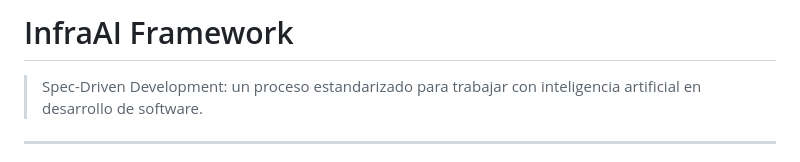
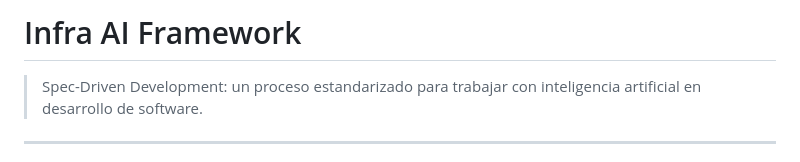
Before and after one commit to emanuelarcos-infra/infracode-cli, a Markdown page: docs/framework.md, the part around the change. GitHub-like rendering.

```diff
--- a/docs/framework.md
+++ b/docs/framework.md
@@ -1,4 +1,4 @@
-# InfraAI Framework
+# Infra AI Framework
 
 > Spec-Driven Development: un proceso estandarizado para trabajar con inteligencia artificial en desarrollo de software.
 
```
